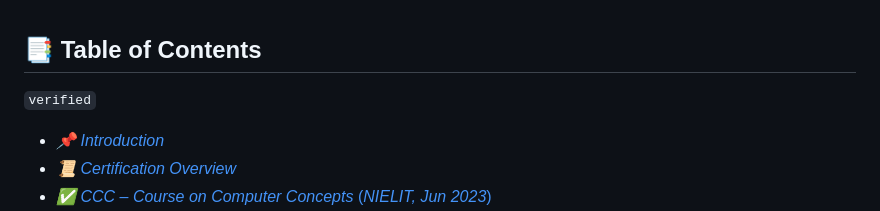
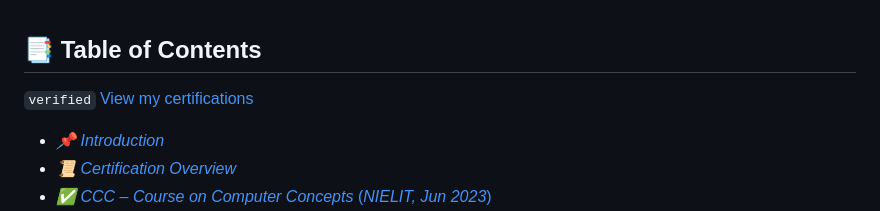
Before and after one commit to rajeevgit8055hub/Verified-Digital-Credentials, a Markdown page: README.md, the part around the change. Drawn GitHub-style.

````diff
--- a/README.md
+++ b/README.md
@@ -1,6 +1,7 @@
 ## 📑 Table of Contents
 
 ```verified```
+[View my certifications]()
 
 - <a href="#introduction">*📌 Introduction*</a>
 - <a href="#overview">*📜 Certification Overview*</a>
````
